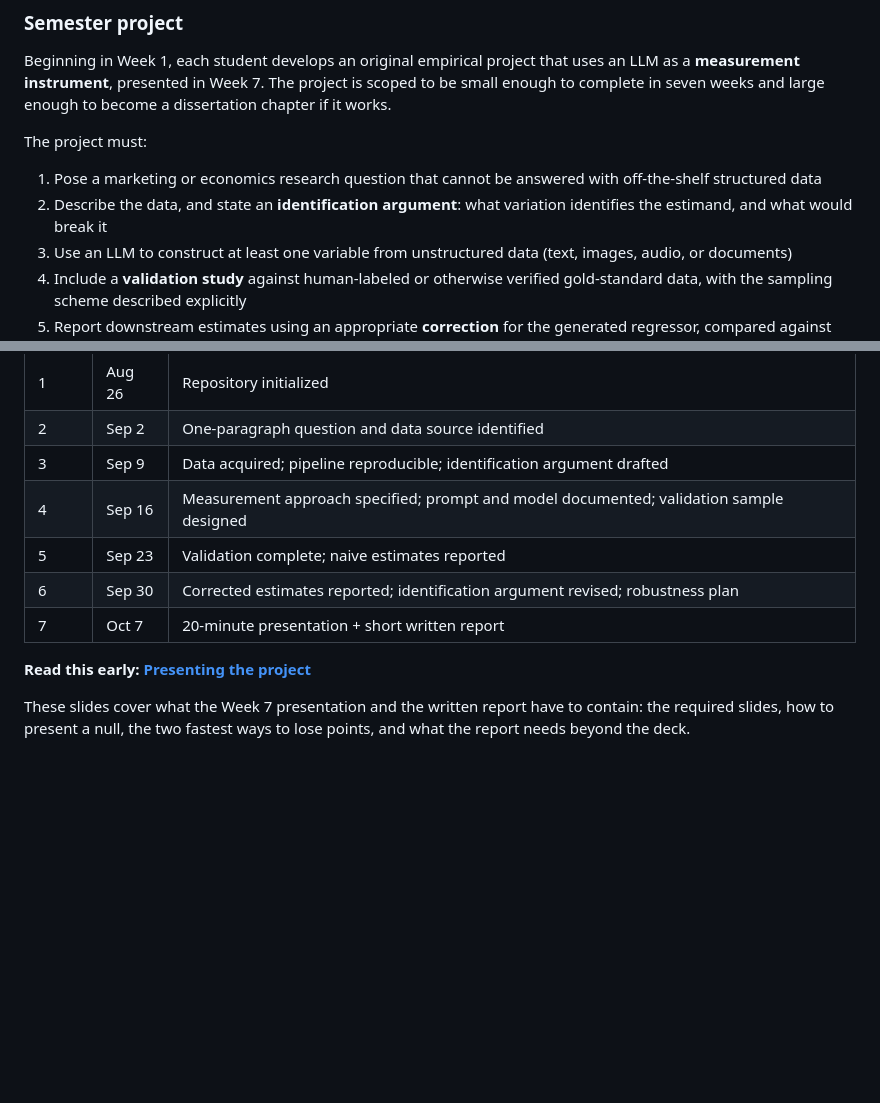
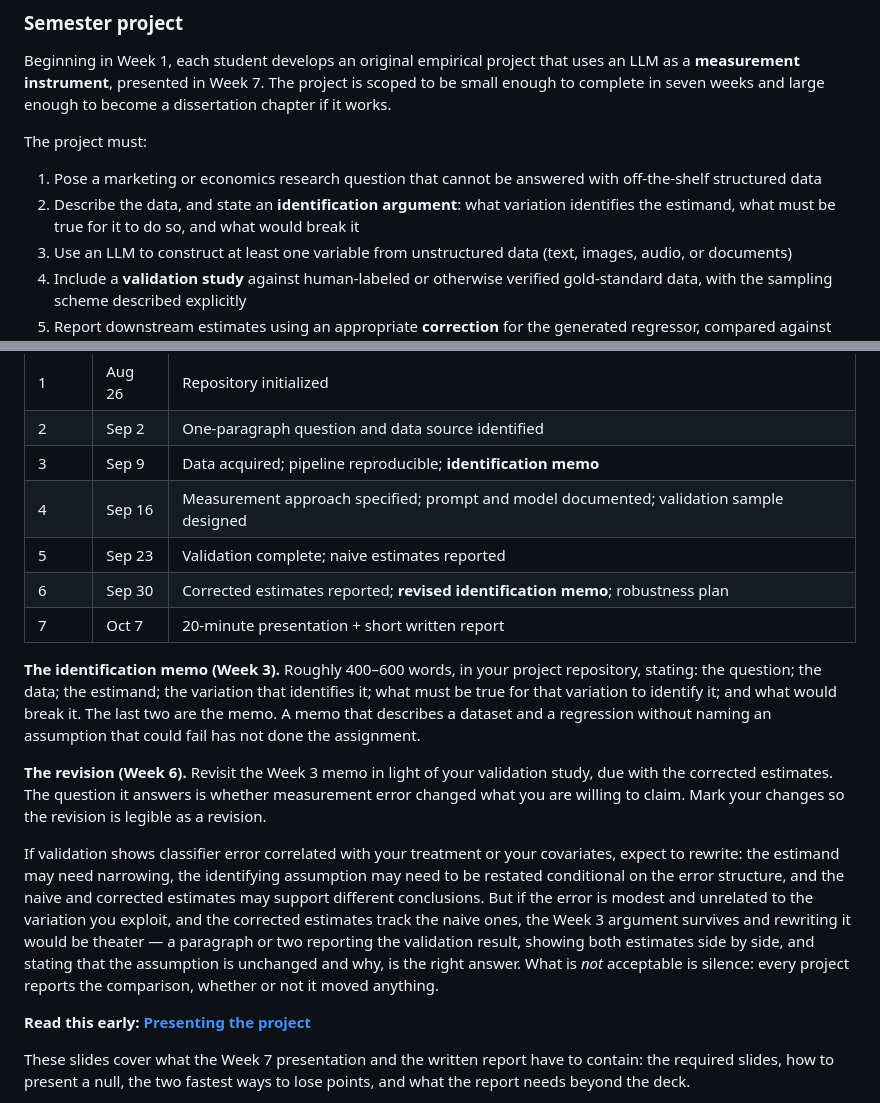
Before and after one commit to dadepro/mkt699, a Markdown page: README.md, 2 parts joined by grey strips. Drawn GitHub-style; blank space fills up the shorter version.

Commit message:
README: define the identification memo, matching the syllabus
Mirror the definitions added to the syllabus in 356f07e so the repo and
the syllabus agree on what the Week 3 and Week 6 deliverables are.

Name the milestones "identification memo" and "revised identification
memo" to match the syllabus outline, define the length and required
content, and state that the revision is a rewrite when validation shows
error correlated with treatment or covariates but a short note when the
design survives -- with the naive vs. corrected comparison required
either way.

Also restore "what must be true for it to do so" to project requirement
2, which the syllabus lists but the README had dropped.

Co-Authored-By: Claude Opus 5 (1M context) <noreply@anthropic.com>

```diff
--- a/README.md
+++ b/README.md
@@ -71,7 +71,7 @@ works.
 The project must:
 
 1. Pose a marketing or economics research question that cannot be answered with off-the-shelf structured data
-2. Describe the data, and state an **identification argument**: what variation identifies the estimand, and what would break it
+2. Describe the data, and state an **identification argument**: what variation identifies the estimand, what must be true for it to do so, and what would break it
 3. Use an LLM to construct at least one variable from unstructured data (text, images, audio, or documents)
 4. Include a **validation study** against human-labeled or otherwise verified gold-standard data, with the sampling scheme described explicitly
 5. Report downstream estimates using an appropriate **correction** for the generated regressor, compared against the naive plug-in estimates
@@ -86,11 +86,31 @@ honesty of the reporting, not on whether the effect is significant.
 |---|---|---|
 | 1 | Aug 26 | Repository initialized |
 | 2 | Sep 2 | One-paragraph question and data source identified |
-| 3 | Sep 9 | Data acquired; pipeline reproducible; identification argument drafted |
+| 3 | Sep 9 | Data acquired; pipeline reproducible; **identification memo** |
 | 4 | Sep 16 | Measurement approach specified; prompt and model documented; validation sample designed |
 | 5 | Sep 23 | Validation complete; naive estimates reported |
-| 6 | Sep 30 | Corrected estimates reported; identification argument revised; robustness plan |
+| 6 | Sep 30 | Corrected estimates reported; **revised identification memo**; robustness plan |
 | 7 | Oct 7 | 20-minute presentation + short written report |
+
+**The identification memo (Week 3).** Roughly 400–600 words, in your project repository,
+stating: the question; the data; the estimand; the variation that identifies it; what must
+be true for that variation to identify it; and what would break it. The last two are the
+memo. A memo that describes a dataset and a regression without naming an assumption that
+could fail has not done the assignment.
+
+**The revision (Week 6).** Revisit the Week 3 memo in light of your validation study, due
+with the corrected estimates. The question it answers is whether measurement error changed
+what you are willing to claim. Mark your changes so the revision is legible as a revision.
+
+If validation shows classifier error correlated with your treatment or your covariates,
+expect to rewrite: the estimand may need narrowing, the identifying assumption may need to
+be restated conditional on the error structure, and the naive and corrected estimates may
+support different conclusions. But if the error is modest and unrelated to the variation
+you exploit, and the corrected estimates track the naive ones, the Week 3 argument
+survives and rewriting it would be theater — a paragraph or two reporting the validation
+result, showing both estimates side by side, and stating that the assumption is unchanged
+and why, is the right answer. What is *not* acceptable is silence: every project reports
+the comparison, whether or not it moved anything.
 
 **Read this early:
 [Presenting the project](https://raw.githack.com/dadepro/mkt699/main/lectures/07-presentations/07-presentations.html)**
```
